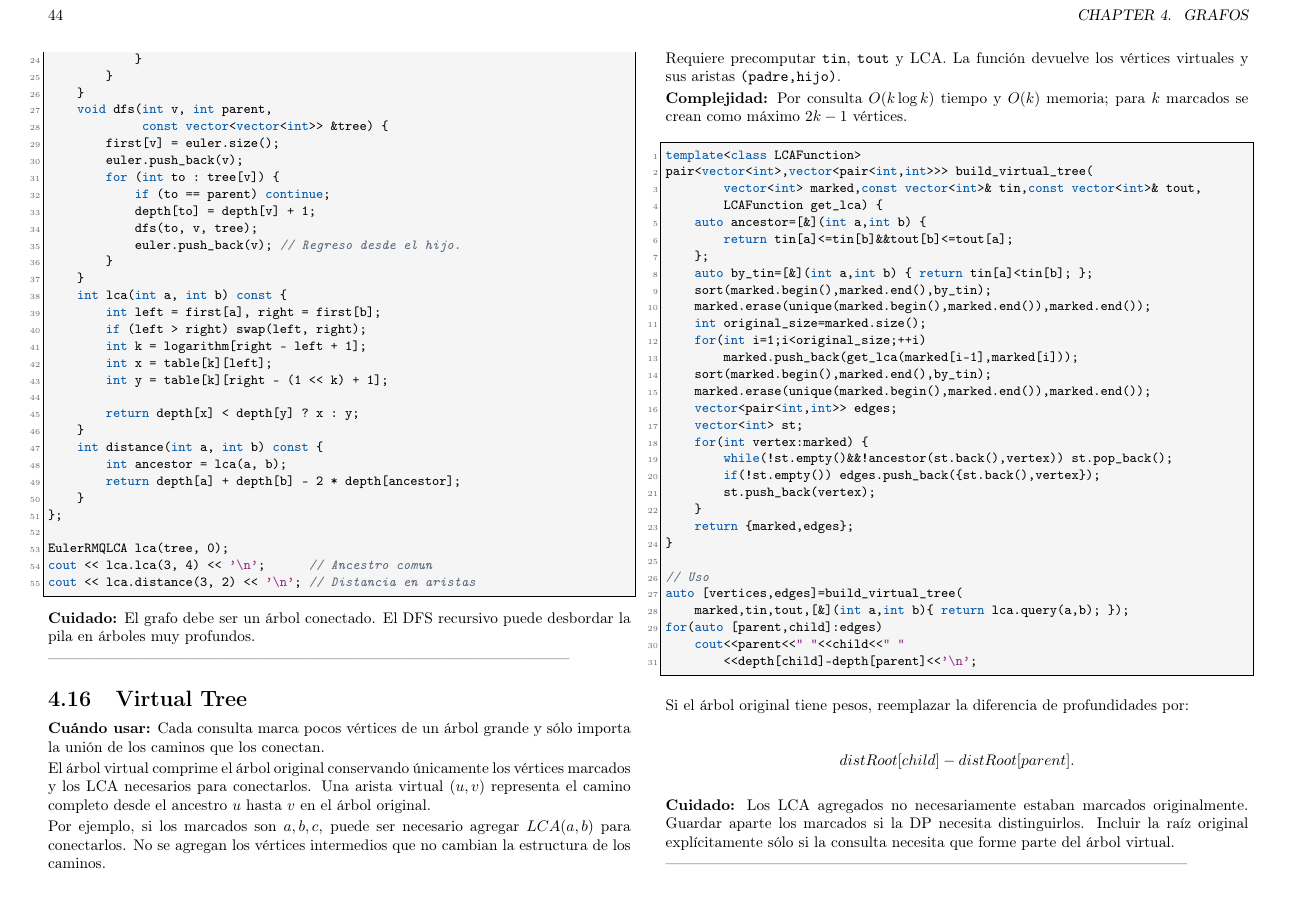
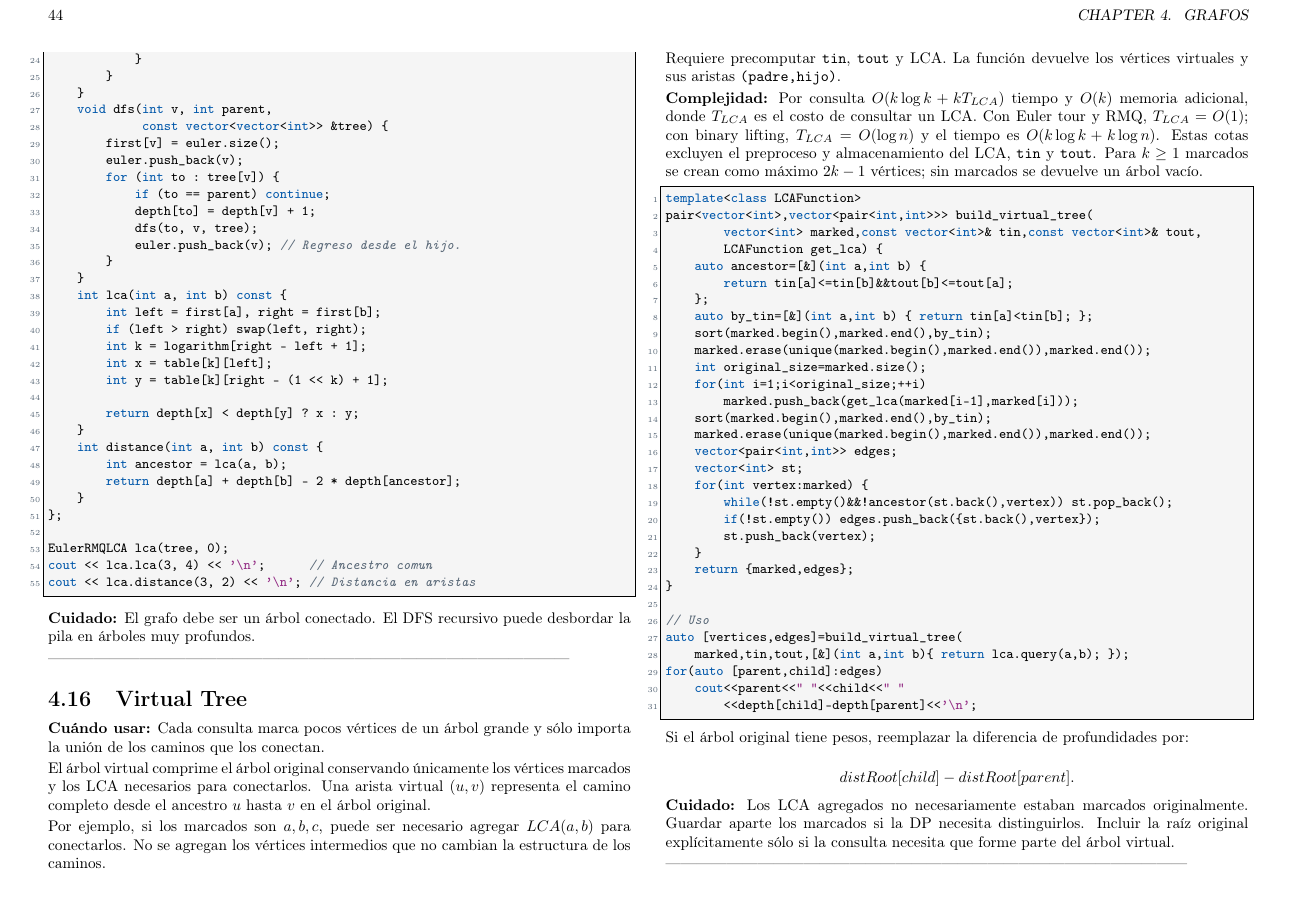
Before and after one commit to matiask400/mcduck-handbook, a LaTeX thesis (main.tex, which reads graphs/virtual_tree.tex): page 44 of 77. Compiled offline with pdfLaTeX.

Commit message:
docs: incluir costo de LCA en Virtual Tree

```diff
--- a/graphs/virtual_tree.tex
+++ b/graphs/virtual_tree.tex
@@ -14,8 +14,12 @@ cambian la estructura de los caminos.
 Requiere precomputar \texttt{tin}, \texttt{tout} y LCA. La función devuelve
 los vértices virtuales y sus aristas \texttt{(padre,hijo)}.
 
-\complexity{Por consulta $O(k\log k)$ tiempo y $O(k)$ memoria; para $k$
-marcados se crean como máximo $2k-1$ vértices.}
+\complexity{Por consulta $O(k\log k+kT_{LCA})$ tiempo y $O(k)$ memoria
+adicional, donde $T_{LCA}$ es el costo de consultar un LCA. Con Euler tour y
+RMQ, $T_{LCA}=O(1)$; con binary lifting, $T_{LCA}=O(\log n)$ y el tiempo es
+$O(k\log k+k\log n)$. Estas cotas excluyen el preproceso y almacenamiento del
+LCA, \texttt{tin} y \texttt{tout}. Para $k\ge1$ marcados se crean como
+máximo $2k-1$ vértices; sin marcados se devuelve un árbol vacío.}
 
 \begin{lstlisting}[style=cpp]
 template<class LCAFunction>
```
